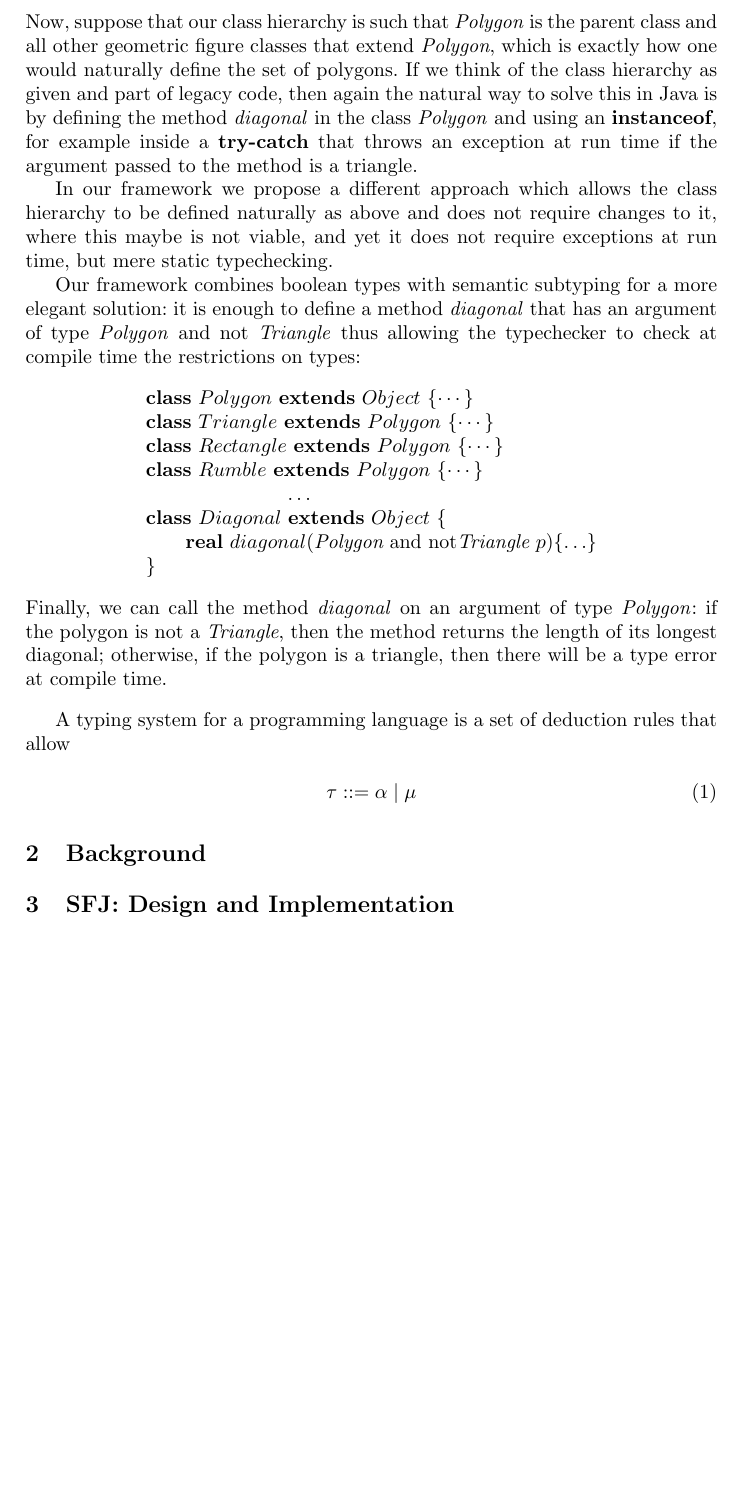
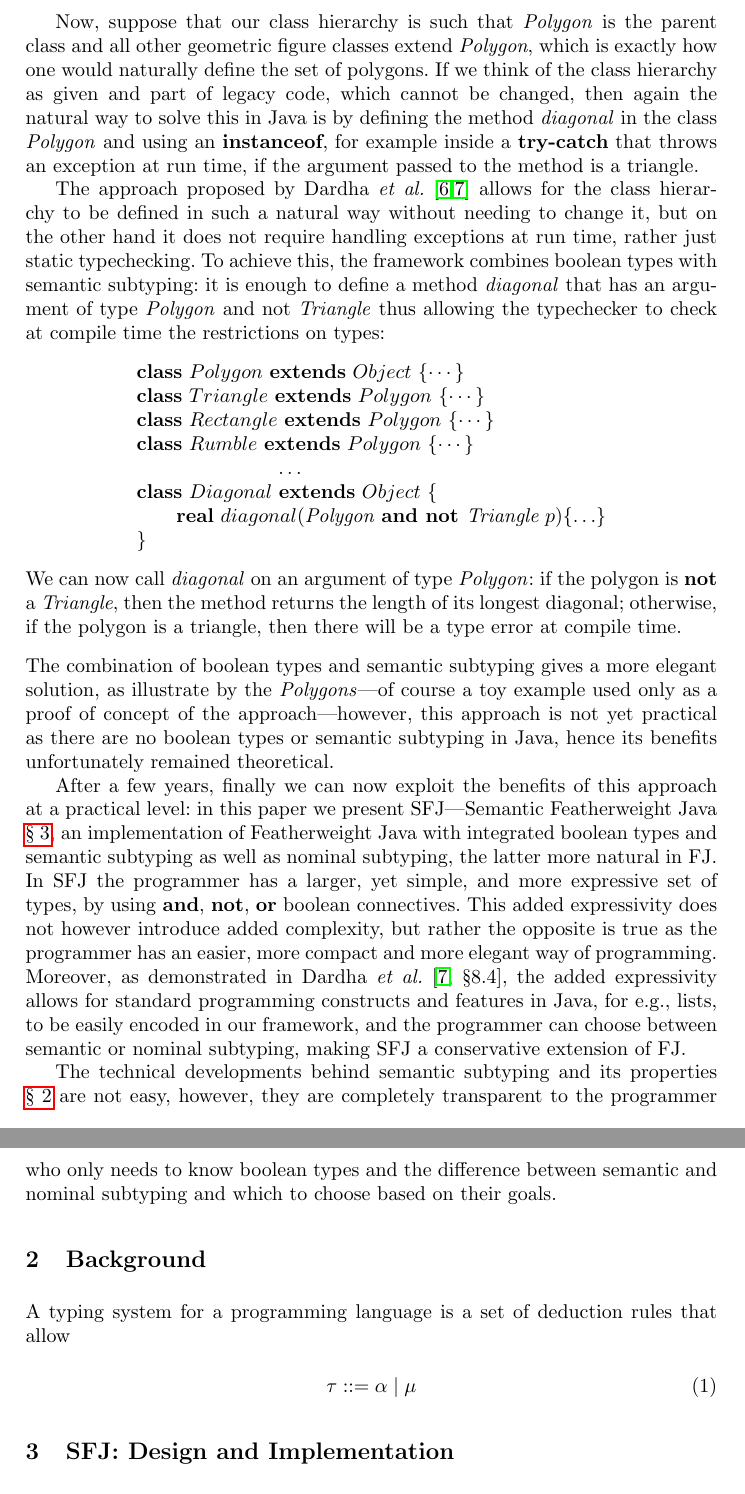
Before and after one commit to a-usov/Java-SF, a LaTeX thesis (conference/paper.tex): part of page 3 of 7 before the commit and two parts of pages 3 and 4 of 7 after it, the two joined at a grey line, cut so that both start at the same text, the shorter picture padded with empty space. Compiled offline with pdfLaTeX.

Commit message:
a pass on the intro

```diff
--- a/conference/paper.tex
+++ b/conference/paper.tex
@@ -16,6 +16,10 @@
 \usepackage{listings}
 \usepackage{hyperref}
 \usepackage{stmaryrd}
+
+\addto\extrasenglish{%
+  \renewcommand{\sectionautorefname}{\S}%
+}
 
 
 % Non standard
@@ -108,11 +112,11 @@ public \ \syninterface Diagonal\ \{
 \hspace{4.5cm} \ldots
 \end{array}
 $$
-Now, suppose that our class hierarchy is such that \emph{Polygon} is the parent class and all other geometric figure classes that extend \emph{Polygon}, which is exactly how one would naturally define the set of polygons. If we think of the class hierarchy as given and part of legacy code, then again the natural way to solve this in Java is by defining the method \emph{diagonal} in the class \emph{Polygon} and using an \textbf{instanceof}, for example inside a \textbf{try-catch} that throws an exception at run time if the argument passed to the method is a triangle.
 
-In our framework we propose a different approach which allows the class hierarchy to be defined naturally as above and does not require changes to it, where this maybe is not viable, and yet it does not require exceptions at run time, but mere static typechecking.
+Now, suppose that our class hierarchy is such that \emph{Polygon} is the parent class and all other geometric figure classes extend \emph{Polygon}, which is exactly how one would naturally define the set of polygons. If we think of the class hierarchy as given and part of legacy code, which cannot be changed, then again the natural way to solve this in Java is by defining the method \emph{diagonal} in the class \emph{Polygon} and using an \textbf{instanceof}, for example inside a \textbf{try-catch} that throws an exception at run time, if the argument passed to the method is a triangle.
 
-Our framework combines boolean types with semantic subtyping for a more elegant solution: it is enough to define a method \emph{diagonal} that has an argument of type \emph{Polygon} and not \emph{Triangle} thus allowing the typechecker to check at compile time the restrictions on types:
+The approach proposed by Dardha \emph{et al.} \cite{Dardha2013,Dardha2017} allows for the class hierarchy to be defined in such a natural way without needing to change it, but on the other hand it does not require handling exceptions at run time,  rather just static typechecking.
+To achieve this, the framework combines boolean types with semantic subtyping: it is enough to define a method \emph{diagonal} that has an argument of type \emph{Polygon} and not \emph{Triangle} thus allowing the typechecker to check at compile time the restrictions on types:
 $$
 \begin{array}{l}
 \syndecl{Polygon}{Object} {\cdots}
@@ -127,13 +131,23 @@ $$
 \\
 \syndecl{Diagonal}{Object} {
 	\\
-	\qquad \mathbf{real}\ diagonal(\textit{Polygon} \text{ and not}  \textit{Triangle} \ p)\{\ldots\}
+	\qquad \mathbf{real}\ diagonal(\textit{Polygon} \textbf{ and not }  \textit{Triangle} \ p)\{\ldots\}
 	\\
 }
 \end{array}
 $$
-Finally,  we can call the method \emph{diagonal} on an argument of type \emph{Polygon}: if the polygon is not a \emph{Triangle}, then the method returns the length of its longest diagonal; otherwise, if the polygon is a triangle, then there will be a type error at compile time.
+We can now call \emph{diagonal} on an argument of type \emph{Polygon}: if the polygon is \textbf{not} a \emph{Triangle}, then the method returns the length of its longest diagonal; otherwise, if the polygon is a triangle, then there will be a type error at compile time.
 \end{example}
+The combination of boolean types and semantic subtyping gives a more elegant solution, as illustrate by the \emph{Polygons}---of course a toy example used only as a proof of concept of the approach---however, this approach is not yet practical as there are no boolean types or semantic subtyping in Java, hence its benefits unfortunately remained theoretical.
+
+After a few years, finally we can now exploit the benefits of this approach at a practical level: in this paper we present SFJ---Semantic Featherweight Java \autoref{sec:design}, an implementation of Featherweight Java with integrated boolean types and semantic subtyping as well as nominal subtyping, the latter more natural in FJ.
+In SFJ the programmer has a larger, yet simple, and more expressive set of types, by using \textbf{and}, \textbf{not}, \textbf{or} boolean connectives. This added expressivity does not however introduce added complexity, but rather the opposite is true as the programmer has an easier, more compact and more elegant way of programming. Moreover, as demonstrated in Dardha \emph{et al.} \cite[\S 8.4]{Dardha2017}, the added expressivity allows for standard programming constructs and features in Java, for e.g., lists, to be easily encoded in our framework, and the programmer can choose between semantic or nominal subtyping, making SFJ a conservative extension of FJ.
+
+The technical developments behind semantic subtyping and its properties \autoref{sec:background} are not easy, however, they are completely transparent to the programmer who only needs to know boolean types and the difference between semantic and nominal subtyping and which to choose based on their goals.
+
+
+\section{Background}
+\label{sec:background}
 
 
 A typing system for a programming language is a set of deduction rules that allow
@@ -142,6 +156,4 @@ A typing system for a programming language is a set of deduction rules that allo
     \tau ::= \alpha \mid \mu
 \end{equation}
 
-\section{Background}
-
 \section{SFJ: Design and Implementation}
```
Also changed, not shown: conference/paper.pdf, conference/paper.tex (9 more changed lines).
